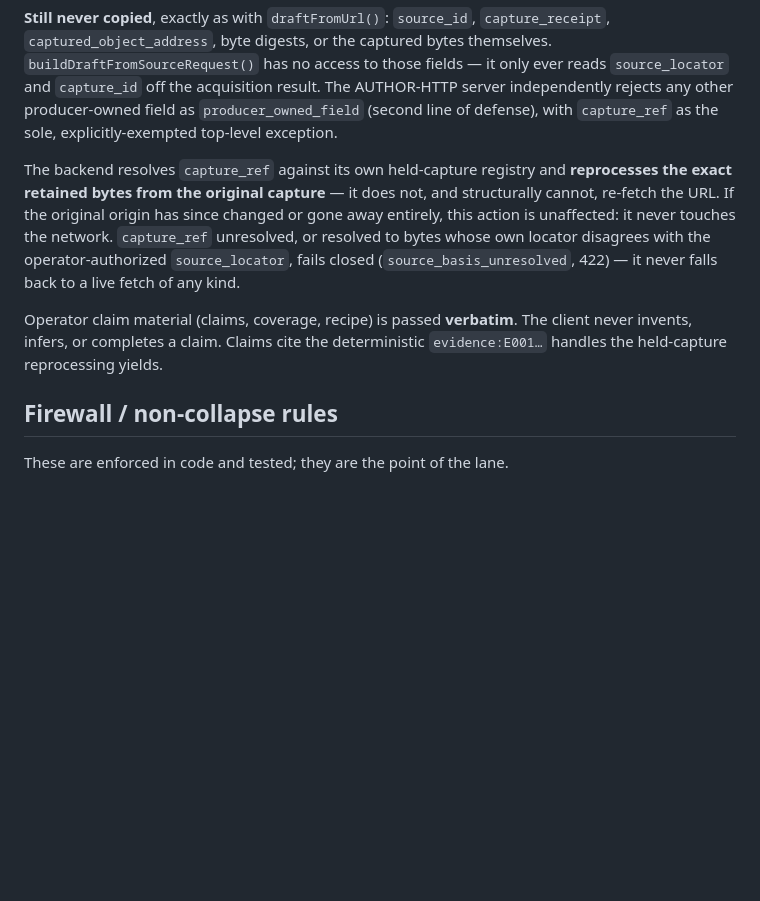
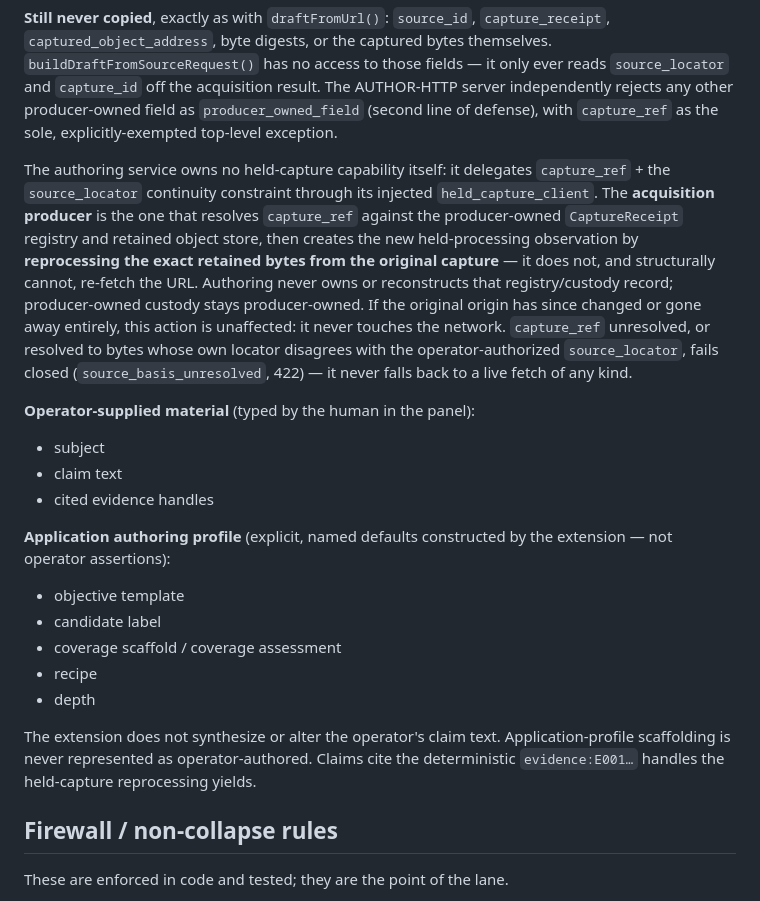
Before and after one commit to thelaplage/counterpedia-extension, a Markdown page: docs/DRAFT_FROM_SOURCE_v0_1.md, the part around the change. GitHub-like rendering; blank space fills up the shorter version.

Commit message:
C0 REVIEW ROUND 3: doc-only correction — custody ownership + provenance wording
- DRAFT_FROM_SOURCE_v0_1.md: attribute capture_ref resolution to the
  acquisition producer's CaptureReceipt registry, not the authoring
  backend; authoring only delegates through held_capture_client and
  never owns or reconstructs the custody record.
- Both docs: replace "operator claim material (claims, coverage,
  recipe) passed verbatim" with the corrected operator-supplied
  (subject/claim text/evidence handles) vs application-profile
  (objective/candidate label/coverage/recipe/depth) split, matching
  the round-2 code correction (DEFAULT_AUTHORING_PROFILE).

No production or test code changes. AUTHORITY MOVEMENT = 0.

```diff
--- a/docs/DRAFT_FROM_SOURCE_v0_1.md
+++ b/docs/DRAFT_FROM_SOURCE_v0_1.md
@@ -62,18 +62,38 @@ acquisition result. The AUTHOR-HTTP server independently rejects any other
 producer-owned field as `producer_owned_field` (second line of defense),
 with `capture_ref` as the sole, explicitly-exempted top-level exception.
 
-The backend resolves `capture_ref` against its own held-capture registry and
-**reprocesses the exact retained bytes from the original capture** — it does
-not, and structurally cannot, re-fetch the URL. If the original origin has
-since changed or gone away entirely, this action is unaffected: it never
-touches the network. `capture_ref` unresolved, or resolved to bytes whose
-own locator disagrees with the operator-authorized `source_locator`, fails
-closed (`source_basis_unresolved`, 422) — it never falls back to a live
-fetch of any kind.
+The authoring service owns no held-capture capability itself: it delegates
+`capture_ref` + the `source_locator` continuity constraint through its
+injected `held_capture_client`. The **acquisition producer** is the one that
+resolves `capture_ref` against the producer-owned `CaptureReceipt` registry
+and retained object store, then creates the new held-processing observation
+by **reprocessing the exact retained bytes from the original capture** — it
+does not, and structurally cannot, re-fetch the URL. Authoring never owns or
+reconstructs that registry/custody record; producer-owned custody stays
+producer-owned. If the original origin has since changed or gone away
+entirely, this action is unaffected: it never touches the network.
+`capture_ref` unresolved, or resolved to bytes whose own locator disagrees
+with the operator-authorized `source_locator`, fails closed
+(`source_basis_unresolved`, 422) — it never falls back to a live fetch of
+any kind.
 
-Operator claim material (claims, coverage, recipe) is passed **verbatim**.
-The client never invents, infers, or completes a claim. Claims cite the
-deterministic `evidence:E001…` handles the held-capture reprocessing yields.
+**Operator-supplied material** (typed by the human in the panel):
+- subject
+- claim text
+- cited evidence handles
+
+**Application authoring profile** (explicit, named defaults constructed by
+the extension — not operator assertions):
+- objective template
+- candidate label
+- coverage scaffold / coverage assessment
+- recipe
+- depth
+
+The extension does not synthesize or alter the operator's claim text.
+Application-profile scaffolding is never represented as operator-authored.
+Claims cite the deterministic `evidence:E001…` handles the held-capture
+reprocessing yields.
 
 ## Firewall / non-collapse rules
 
```
Also changed, not shown: docs/DRAFT_FROM_URL_v0_1.md (+15 -2 lines).
